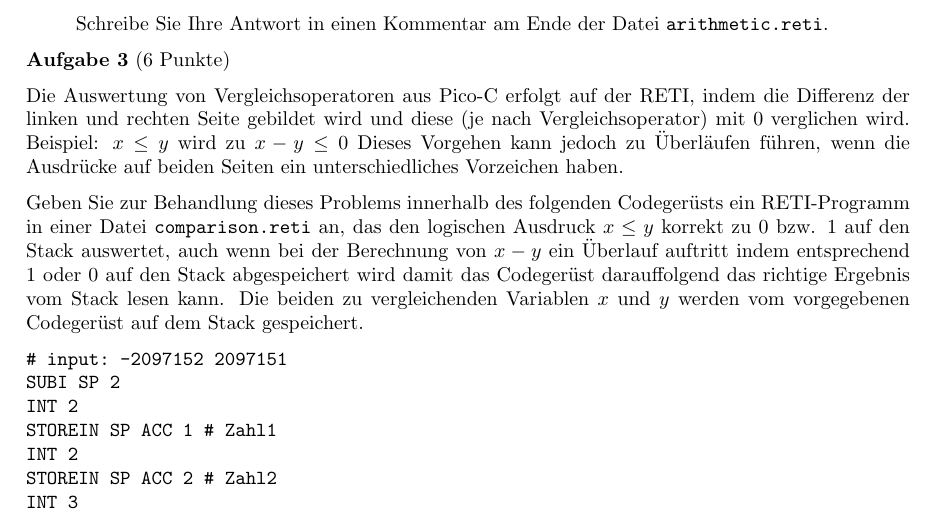
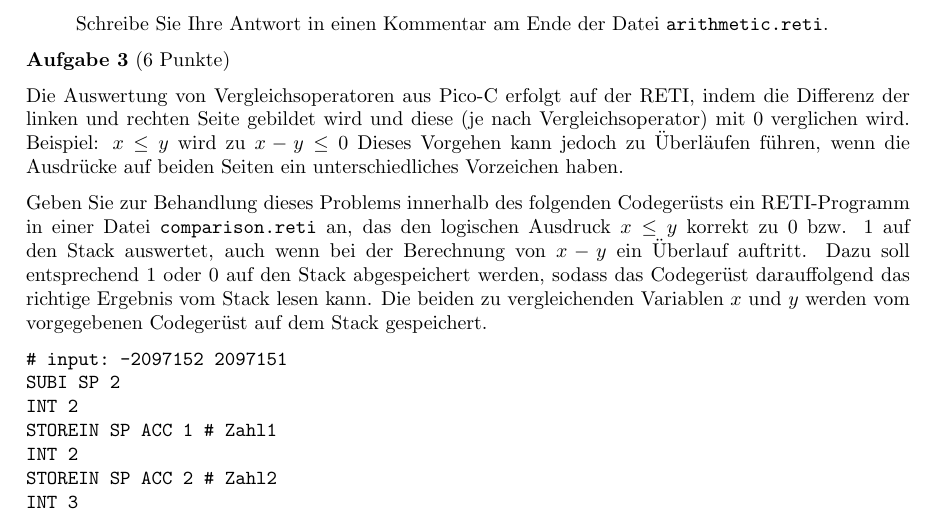
Before and after one commit to areotwister/-bungsblat5, a LaTeX document (main.tex): part of page 1 of 2, cut so that both start at the same text. Compiled offline with pdfLaTeX.

Commit message:
updated sample solution

```diff
--- a/main.tex
+++ b/main.tex
@@ -41,7 +41,7 @@ void main() {
 
 Die Auswertung von Vergleichsoperatoren aus Pico-C erfolgt auf der RETI, indem die Differenz der linken und rechten Seite gebildet wird und diese (je nach Vergleichsoperator) mit $0$ verglichen wird. Beispiel: $x \le y$ wird zu $x - y \le 0$ Dieses Vorgehen kann jedoch zu Überläufen führen, wenn die Ausdrücke auf beiden Seiten ein unterschiedliches Vorzeichen haben.
 
-Geben Sie zur Behandlung dieses Problems innerhalb des folgenden Codegerüsts ein RETI-Programm in einer Datei \verb|comparison.reti| an, das den logischen Ausdruck $x \le y$ korrekt zu $0$ bzw. $1$ auf den Stack auswertet, auch wenn bei der Berechnung von $x - y$ ein Überlauf auftritt indem entsprechend $1$ oder $0$ auf den Stack abgespeichert wird damit das Codegerüst darauffolgend das richtige Ergebnis vom Stack lesen kann. Die beiden zu vergleichenden Variablen $x$ und $y$ werden vom vorgegebenen Codegerüst auf dem Stack gespeichert. % Nehmen Sie dazu an, dass die Integer-Variable $x$ an der Speicherstelle $10$ und die Integer-Variable $y$ an der Speicherstelle $11$ abgespeichert ist
+Geben Sie zur Behandlung dieses Problems innerhalb des folgenden Codegerüsts ein RETI-Programm in einer Datei \verb|comparison.reti| an, das den logischen Ausdruck $x \le y$ korrekt zu $0$ bzw. $1$ auf den Stack auswertet, auch wenn bei der Berechnung von $x - y$ ein Überlauf auftritt. Dazu soll entsprechend $1$ oder $0$ auf den Stack abgespeichert werden, sodass das Codegerüst darauffolgend das richtige Ergebnis vom Stack lesen kann. Die beiden zu vergleichenden Variablen $x$ und $y$ werden vom vorgegebenen Codegerüst auf dem Stack gespeichert. % Nehmen Sie dazu an, dass die Integer-Variable $x$ an der Speicherstelle $10$ und die Integer-Variable $y$ an der Speicherstelle $11$ abgespeichert ist
 
 \begin{verbatim}
 # input: -2097152 2097151
```
Also changed, not shown: main.pdf, 1 other file.
